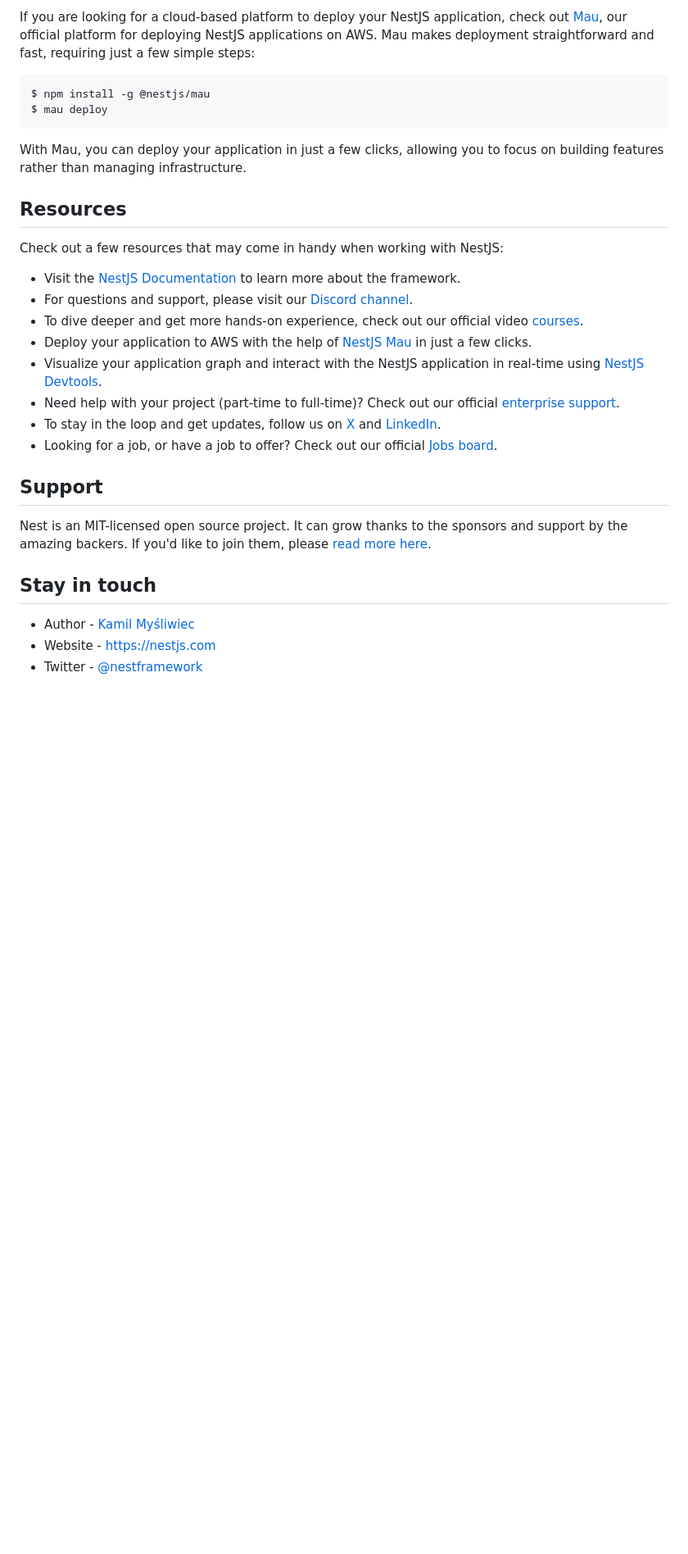
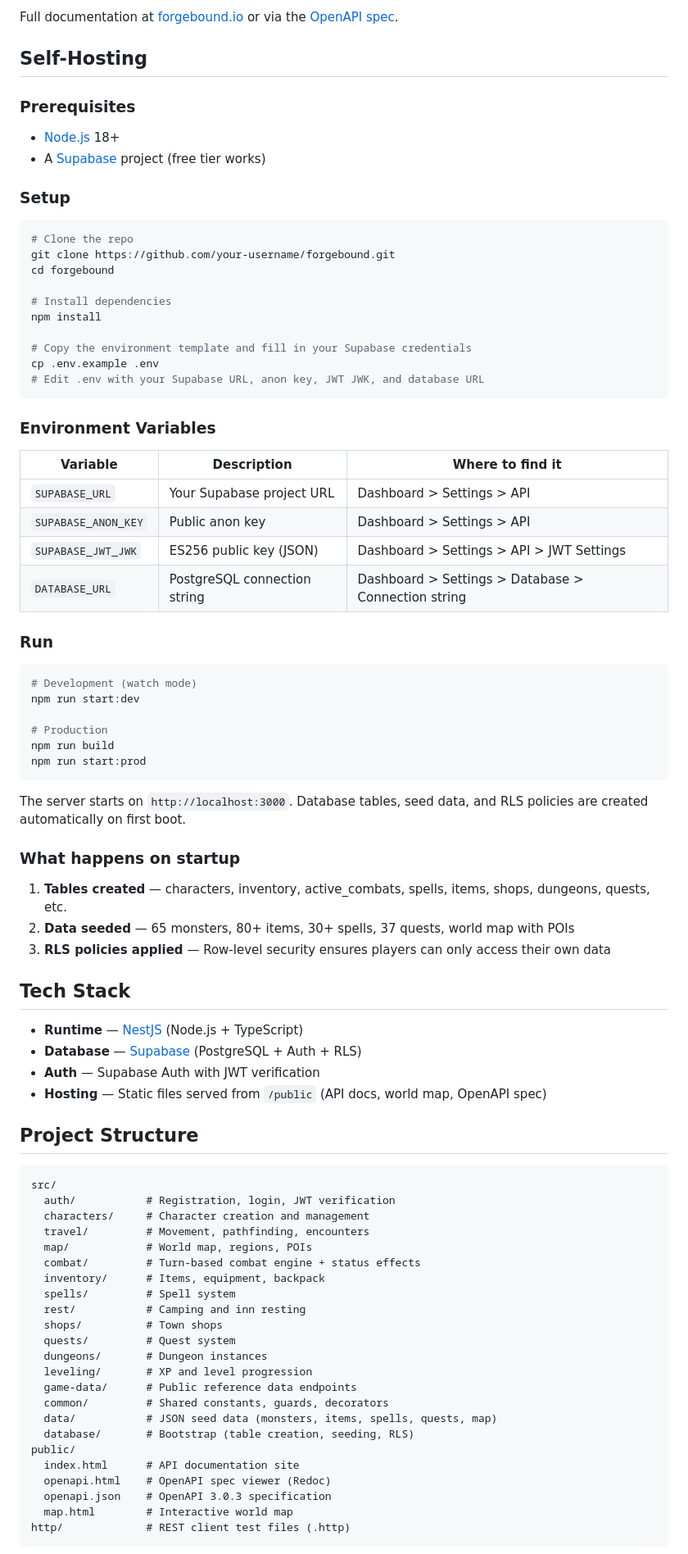
Before and after one commit to wojo1086/forgebound, a Markdown page: README.md, the part around one of its changes. Shown at 82% size. GitHub-like rendering; blank space fills up the shorter version.

Commit message:
Preparing for open source

````diff
--- a/README.md
+++ b/README.md
@@ -63,32 +85,88 @@ When you're ready to deploy your NestJS application to production, there are som
 
-If you are looking for a cloud-based platform to deploy your NestJS application, check out [Mau](https://mau.nestjs.com), our official platform for deploying NestJS applications on AWS. Mau makes deployment straightforward and fast, requiring just a few simple steps:
+Full documentation at [forgebound.io](https://forgebound.io) or via the [OpenAPI spec](https://forgebound.io/openapi.html).
+
+## Self-Hosting
+
+### Prerequisites
+
+- [Node.js](https://nodejs.org/) 18+
+- A [Supabase](https://supabase.com/) project (free tier works)
+
+### Setup
 
 ```bash
-$ npm install -g @nestjs/mau
-$ mau deploy
+# Clone the repo
+git clone https://github.com/your-username/forgebound.git
+cd forgebound
+
+# Install dependencies
+npm install
+
+# Copy the environment template and fill in your Supabase credentials
+cp .env.example .env
+# Edit .env with your Supabase URL, anon key, JWT JWK, and database URL
 ```
 
-With Mau, you can deploy your application in just a few clicks, allowing you to focus on building features rather than managing infrastructure.
+### Environment Variables
 
-## Resources
+| Variable | Description | Where to find it |
+|----------|-------------|------------------|
+| `SUPABASE_URL` | Your Supabase project URL | Dashboard > Settings > API |
+| `SUPABASE_ANON_KEY` | Public anon key | Dashboard > Settings > API |
+| `SUPABASE_JWT_JWK` | ES256 public key (JSON) | Dashboard > Settings > API > JWT Settings |
+| `DATABASE_URL` | PostgreSQL connection string | Dashboard > Settings > Database > Connection string |
 
-Check out a few resources that may come in handy when working with NestJS:
+### Run
 
-- Visit the [NestJS Documentation](https://docs.nestjs.com) to learn more about the framework.
-- For questions and support, please visit our [Discord channel](https://discord.gg/G7Qnnhy).
-- To dive deeper and get more hands-on experience, check out our official video [courses](https://courses.nestjs.com/).
-- Deploy your application to AWS with the help of [NestJS Mau](https://mau.nestjs.com) in just a few clicks.
-- Visualize your application graph and interact with the NestJS application in real-time using [NestJS Devtools](https://devtools.nestjs.com).
-- Need help with your project (part-time to full-time)? Check out our official [enterprise support](https://enterprise.nestjs.com).
-- To stay in the loop and get updates, follow us on [X](https://x.com/nestframework) and [LinkedIn](https://linkedin.com/company/nestjs).
-- Looking for a job, or have a job to offer? Check out our official [Jobs board](https://jobs.nestjs.com).
+```bash
+# Development (watch mode)
+npm run start:dev
 
-## Support
+# Production
+npm run build
+npm run start:prod
+```
 
-Nest is an MIT-licensed open source project. It can grow thanks to the sponsors and support by the amazing backers. If you'd like to join them, please [read more here](https://docs.nestjs.com/support).
+The server starts on `http://localhost:3000`. Database tables, seed data, and RLS policies are created automatically on first boot.
 
-## Stay in touch
+### What happens on startup
 
-- Author - [Kamil Myśliwiec](https://twitter.com/kammysliwiec)
-- Website - [https://nestjs.com](https://nestjs.com/)
-- Twitter - [@nestframework](https://twitter.com/nestframework)
+1. **Tables created** — characters, inventory, active_combats, spells, items, shops, dungeons, quests, etc.
+2. **Data seeded** — 65 monsters, 80+ items, 30+ spells, 37 quests, world map with POIs
+3. **RLS policies applied** — Row-level security ensures players can only access their own data
+
+## Tech Stack
+
+- **Runtime** — [NestJS](https://nestjs.com/) (Node.js + TypeScript)
+- **Database** — [Supabase](https://supabase.com/) (PostgreSQL + Auth + RLS)
+- **Auth** — Supabase Auth with JWT verification
+- **Hosting** — Static files served from `/public` (API docs, world map, OpenAPI spec)
+
+## Project Structure
+
+```
+src/
+  auth/           # Registration, login, JWT verification
+  characters/     # Character creation and management
+  travel/         # Movement, pathfinding, encounters
+  map/            # World map, regions, POIs
+  combat/         # Turn-based combat engine + status effects
+  inventory/      # Items, equipment, backpack
+  spells/         # Spell system
+  rest/           # Camping and inn resting
+  shops/          # Town shops
+  quests/         # Quest system
+  dungeons/       # Dungeon instances
+  leveling/       # XP and level progression
+  game-data/      # Public reference data endpoints
+  common/         # Shared constants, guards, decorators
+  data/           # JSON seed data (monsters, items, spells, quests, map)
+  database/       # Bootstrap (table creation, seeding, RLS)
+public/
+  index.html      # API documentation site
+  openapi.html    # OpenAPI spec viewer (Redoc)
+  openapi.json    # OpenAPI 3.0.3 specification
+  map.html        # Interactive world map
+http/             # REST client test files (.http)
+```
+
````
Also changed, not shown: other parts of README.md (+69 -44 lines).
